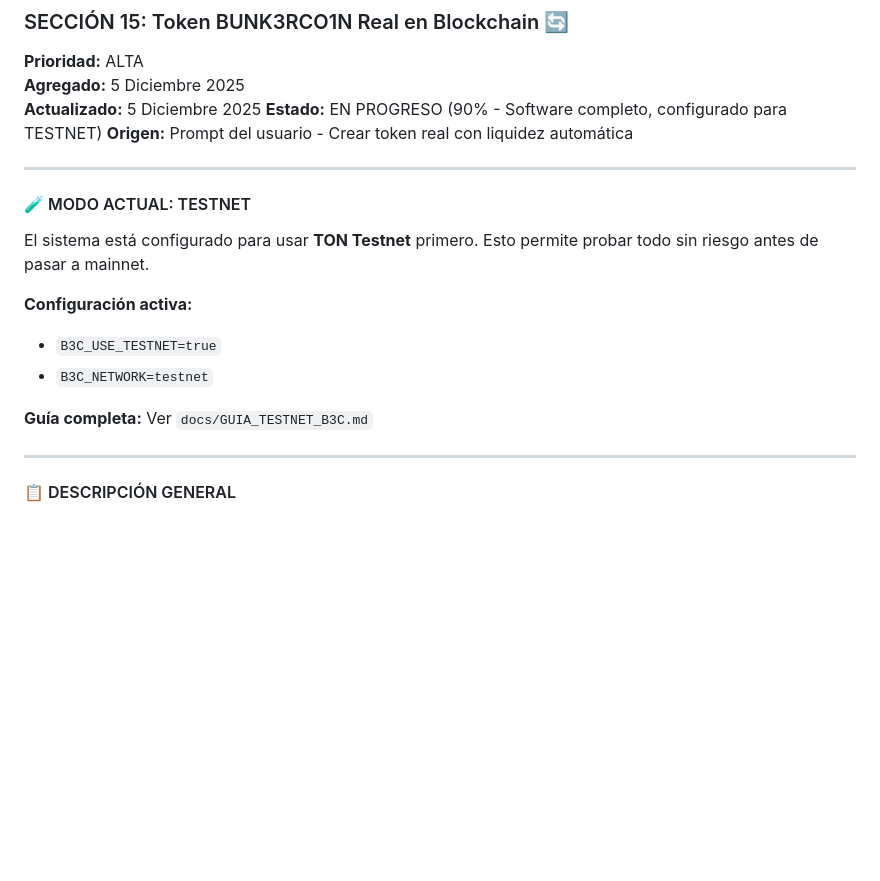
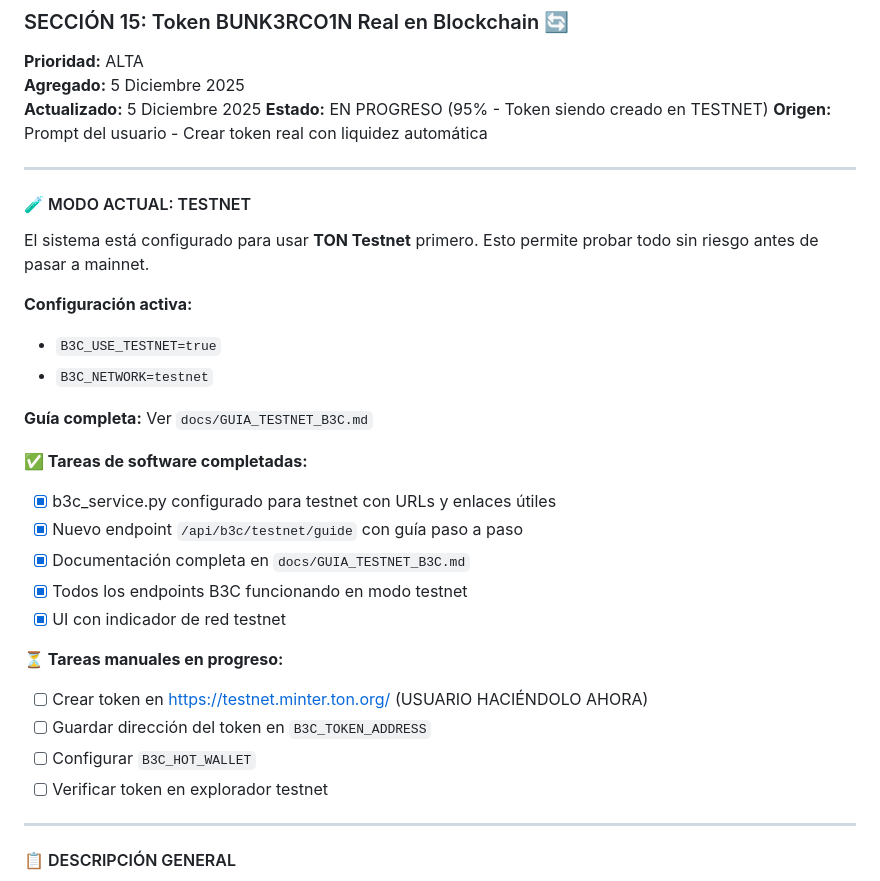
Before and after one commit to PrincipeGhost/BUNK3R-W3B, a Markdown page: PROMPT_PENDIENTES_BUNK3R.md, the part around the change. Rendered like a GitHub page; blank space fills up the shorter version.

Commit message:
Update project status to reflect testnet token creation
Update PROMPT_PENDIENTES_BUNK3R.md to reflect that the token creation process for testnet is in progress, including newly completed software tasks and pending manual steps.

Replit-Commit-Author: Agent
Replit-Commit-Session-Id: de830f18-1de8-4825-8e8c-61792e4679b3
Replit-Commit-Checkpoint-Type: full_checkpoint
Replit-Commit-Event-Id: fc603020-adb6-421c-80fc-80058866c1e8
Replit-Commit-Screenshot-Url: https://storage.googleapis.com/screenshot-production-us-central1/b4431747-cb20-4d57-bc67-32c145807263/de830f18-1de8-4825-8e8c-61792e4679b3/2rXojVl
Replit-Helium-Checkpoint-Created: true

```diff
--- a/PROMPT_PENDIENTES_BUNK3R.md
+++ b/PROMPT_PENDIENTES_BUNK3R.md
@@ -313,7 +313,7 @@ Si se detecta vulnerabilidad → **DETENER TODO**
 **Prioridad:** ALTA
 **Agregado:** 5 Diciembre 2025
 **Actualizado:** 5 Diciembre 2025
-**Estado:** EN PROGRESO (90% - Software completo, configurado para TESTNET)
+**Estado:** EN PROGRESO (95% - Token siendo creado en TESTNET)
 **Origen:** Prompt del usuario - Crear token real con liquidez automática
 
 ---
@@ -327,6 +327,19 @@ El sistema está configurado para usar **TON Testnet** primero. Esto permite pro
 - `B3C_NETWORK=testnet`
 
 **Guía completa:** Ver `docs/GUIA_TESTNET_B3C.md`
+
+**✅ Tareas de software completadas:**
+- [x] b3c_service.py configurado para testnet con URLs y enlaces útiles
+- [x] Nuevo endpoint `/api/b3c/testnet/guide` con guía paso a paso
+- [x] Documentación completa en `docs/GUIA_TESTNET_B3C.md`
+- [x] Todos los endpoints B3C funcionando en modo testnet
+- [x] UI con indicador de red testnet
+
+**⏳ Tareas manuales en progreso:**
+- [ ] Crear token en https://testnet.minter.ton.org/ (USUARIO HACIÉNDOLO AHORA)
+- [ ] Guardar dirección del token en `B3C_TOKEN_ADDRESS`
+- [ ] Configurar `B3C_HOT_WALLET`
+- [ ] Verificar token en explorador testnet
 
 ---
 
```
